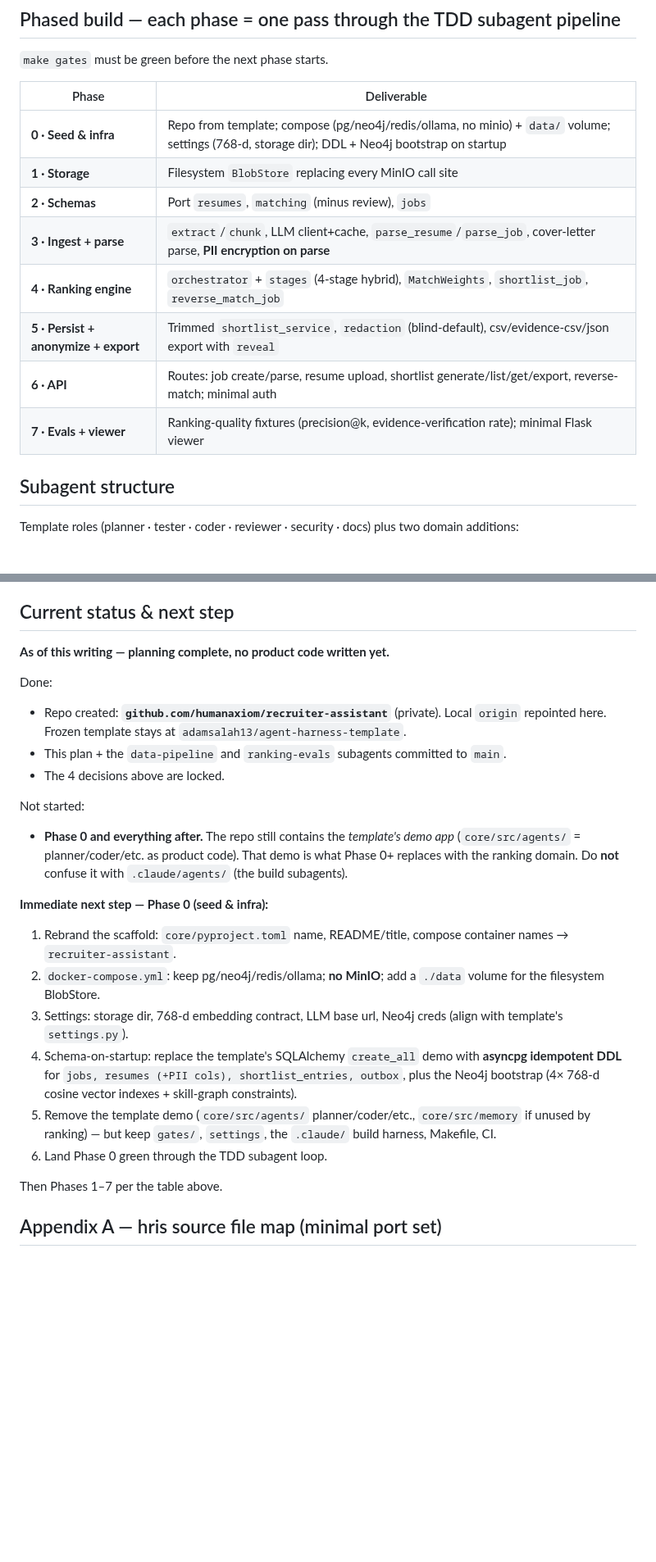
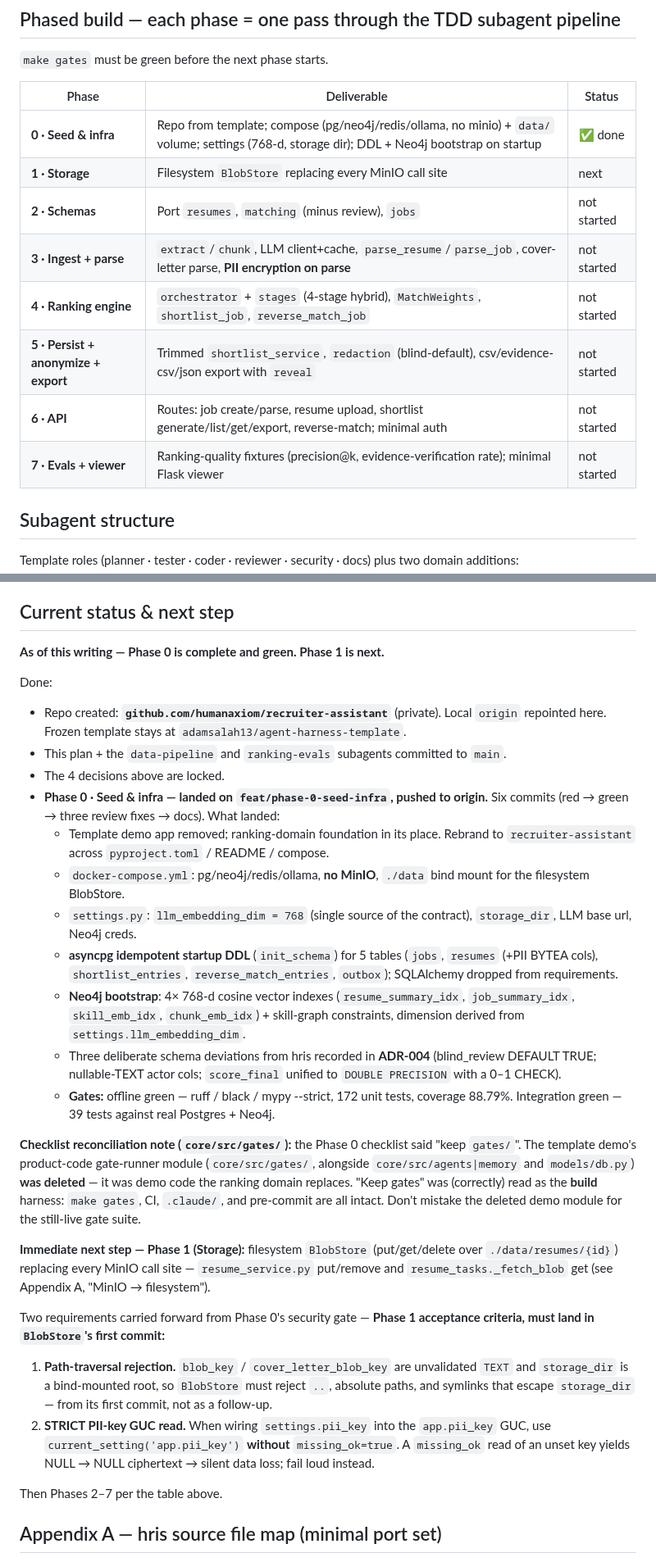
Before and after one commit to humanaxiom/recruiter-assistant, a Markdown page: docs/EXTRACTION_PLAN.md, 2 parts joined by grey strips. Shown at 82% size. Rendered like a GitHub page; blank space fills up the shorter version.

```diff
--- a/docs/EXTRACTION_PLAN.md
+++ b/docs/EXTRACTION_PLAN.md
@@ -48,16 +48,16 @@ Data access: **raw asyncpg + hand-written jsonb SQL** (port hris's proven querie
 
 `make gates` must be green before the next phase starts.
 
-| Phase | Deliverable |
-|---|---|
-| **0 · Seed & infra** | Repo from template; compose (pg/neo4j/redis/ollama, no minio) + `data/` volume; settings (768-d, storage dir); DDL + Neo4j bootstrap on startup |
-| **1 · Storage** | Filesystem `BlobStore` replacing every MinIO call site |
-| **2 · Schemas** | Port `resumes`, `matching` (minus review), `jobs` |
-| **3 · Ingest + parse** | `extract`/`chunk`, LLM client+cache, `parse_resume`/`parse_job`, cover-letter parse, **PII encryption on parse** |
-| **4 · Ranking engine** | `orchestrator` + `stages` (4-stage hybrid), `MatchWeights`, `shortlist_job`, `reverse_match_job` |
-| **5 · Persist + anonymize + export** | Trimmed `shortlist_service`, `redaction` (blind-default), csv/evidence-csv/json export with `reveal` |
-| **6 · API** | Routes: job create/parse, resume upload, shortlist generate/list/get/export, reverse-match; minimal auth |
-| **7 · Evals + viewer** | Ranking-quality fixtures (precision@k, evidence-verification rate); minimal Flask viewer |
+| Phase | Deliverable | Status |
+|---|---|---|
+| **0 · Seed & infra** | Repo from template; compose (pg/neo4j/redis/ollama, no minio) + `data/` volume; settings (768-d, storage dir); DDL + Neo4j bootstrap on startup | ✅ done |
+| **1 · Storage** | Filesystem `BlobStore` replacing every MinIO call site | next |
+| **2 · Schemas** | Port `resumes`, `matching` (minus review), `jobs` | not started |
+| **3 · Ingest + parse** | `extract`/`chunk`, LLM client+cache, `parse_resume`/`parse_job`, cover-letter parse, **PII encryption on parse** | not started |
+| **4 · Ranking engine** | `orchestrator` + `stages` (4-stage hybrid), `MatchWeights`, `shortlist_job`, `reverse_match_job` | not started |
+| **5 · Persist + anonymize + export** | Trimmed `shortlist_service`, `redaction` (blind-default), csv/evidence-csv/json export with `reveal` | not started |
+| **6 · API** | Routes: job create/parse, resume upload, shortlist generate/list/get/export, reverse-match; minimal auth | not started |
+| **7 · Evals + viewer** | Ranking-quality fixtures (precision@k, evidence-verification rate); minimal Flask viewer | not started |
 
 ## Subagent structure
 
@@ -70,25 +70,30 @@ Per-phase flow: planner → tester (+ evals fixture) → data-pipeline coder (Re
 
 ## Current status & next step
 
-**As of this writing — planning complete, no product code written yet.**
+**As of this writing — Phase 0 is complete and green. Phase 1 is next.**
 
 Done:
 - Repo created: **`github.com/humanaxiom/recruiter-assistant`** (private). Local `origin` repointed here. Frozen template stays at `adamsalah13/agent-harness-template`.
 - This plan + the `data-pipeline` and `ranking-evals` subagents committed to `main`.
 - The 4 decisions above are locked.
+- **Phase 0 · Seed & infra — landed on `feat/phase-0-seed-infra`, pushed to origin.** Six commits (red → green → three review fixes → docs). What landed:
+  - Template demo app removed; ranking-domain foundation in its place. Rebrand to `recruiter-assistant` across `pyproject.toml` / README / compose.
+  - `docker-compose.yml`: pg/neo4j/redis/ollama, **no MinIO**, `./data` bind mount for the filesystem BlobStore.
+  - `settings.py`: `llm_embedding_dim = 768` (single source of the contract), `storage_dir`, LLM base url, Neo4j creds.
+  - **asyncpg idempotent startup DDL** (`init_schema`) for 5 tables (`jobs`, `resumes` (+PII BYTEA cols), `shortlist_entries`, `reverse_match_entries`, `outbox`); SQLAlchemy dropped from requirements.
+  - **Neo4j bootstrap**: 4× 768-d cosine vector indexes (`resume_summary_idx`, `job_summary_idx`, `skill_emb_idx`, `chunk_emb_idx`) + skill-graph constraints, dimension derived from `settings.llm_embedding_dim`.
+  - Three deliberate schema deviations from hris recorded in **ADR-004** (blind_review DEFAULT TRUE; nullable-TEXT actor cols; `score_final` unified to `DOUBLE PRECISION` with a 0–1 CHECK).
+  - **Gates:** offline green — ruff / black / mypy --strict, 172 unit tests, coverage 88.79%. Integration green — 39 tests against real Postgres + Neo4j.
 
-Not started:
-- **Phase 0 and everything after.** The repo still contains the *template's demo app* (`core/src/agents/` = planner/coder/etc. as product code). That demo is what Phase 0+ replaces with the ranking domain. Do **not** confuse it with `.claude/agents/` (the build subagents).
+**Checklist reconciliation note (`core/src/gates/`):** the Phase 0 checklist said "keep `gates/`". The template demo's product-code gate-runner module (`core/src/gates/`, alongside `core/src/agents|memory` and `models/db.py`) **was deleted** — it was demo code the ranking domain replaces. "Keep gates" was (correctly) read as the **build** harness: `make gates`, CI, `.claude/`, and pre-commit are all intact. Don't mistake the deleted demo module for the still-live gate suite.
 
-**Immediate next step — Phase 0 (seed & infra):**
-1. Rebrand the scaffold: `core/pyproject.toml` name, README/title, compose container names → `recruiter-assistant`.
-2. `docker-compose.yml`: keep pg/neo4j/redis/ollama; **no MinIO**; add a `./data` volume for the filesystem BlobStore.
-3. Settings: storage dir, 768-d embedding contract, LLM base url, Neo4j creds (align with template's `settings.py`).
-4. Schema-on-startup: replace the template's SQLAlchemy `create_all` demo with **asyncpg idempotent DDL** for `jobs, resumes (+PII cols), shortlist_entries, outbox`, plus the Neo4j bootstrap (4× 768-d cosine vector indexes + skill-graph constraints).
-5. Remove the template demo (`core/src/agents/` planner/coder/etc., `core/src/memory` if unused by ranking) — but keep `gates/`, `settings`, the `.claude/` build harness, Makefile, CI.
-6. Land Phase 0 green through the TDD subagent loop.
+**Immediate next step — Phase 1 (Storage):** filesystem `BlobStore` (put/get/delete over `./data/resumes/{id}`) replacing every MinIO call site — `resume_service.py` put/remove and `resume_tasks._fetch_blob` get (see Appendix A, "MinIO → filesystem").
 
-Then Phases 1–7 per the table above.
+Two requirements carried forward from Phase 0's security gate — **Phase 1 acceptance criteria, must land in `BlobStore`'s first commit:**
+1. **Path-traversal rejection.** `blob_key` / `cover_letter_blob_key` are unvalidated `TEXT` and `storage_dir` is a bind-mounted root, so `BlobStore` must reject `..`, absolute paths, and symlinks that escape `storage_dir` — from its first commit, not as a follow-up.
+2. **STRICT PII-key GUC read.** When wiring `settings.pii_key` into the `app.pii_key` GUC, use `current_setting('app.pii_key')` **without** `missing_ok=true`. A `missing_ok` read of an unset key yields NULL → NULL ciphertext → silent data loss; fail loud instead.
+
+Then Phases 2–7 per the table above.
 
 ## Appendix A — hris source file map (minimal port set)
 
```
Also changed, not shown: HANDOFF.md (+30 -12 lines).
